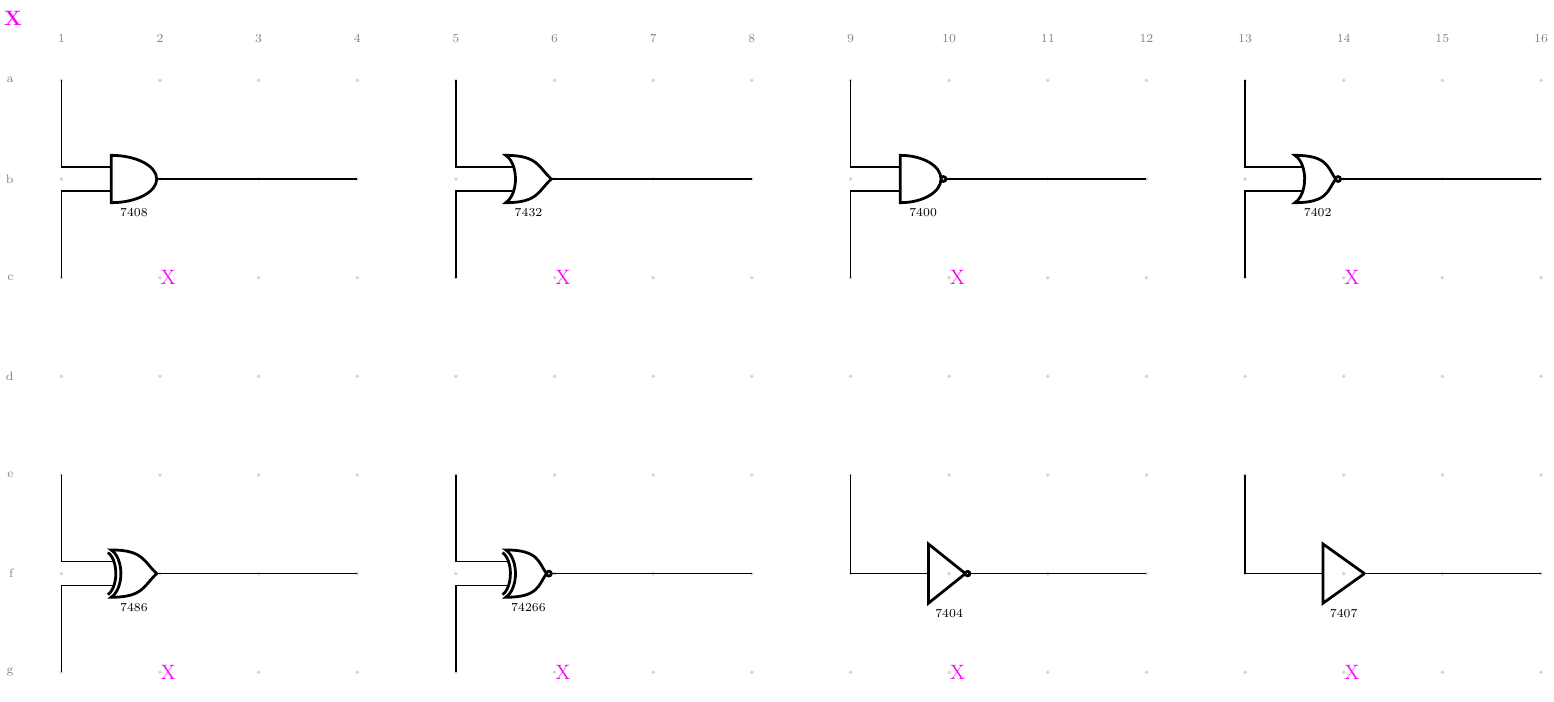
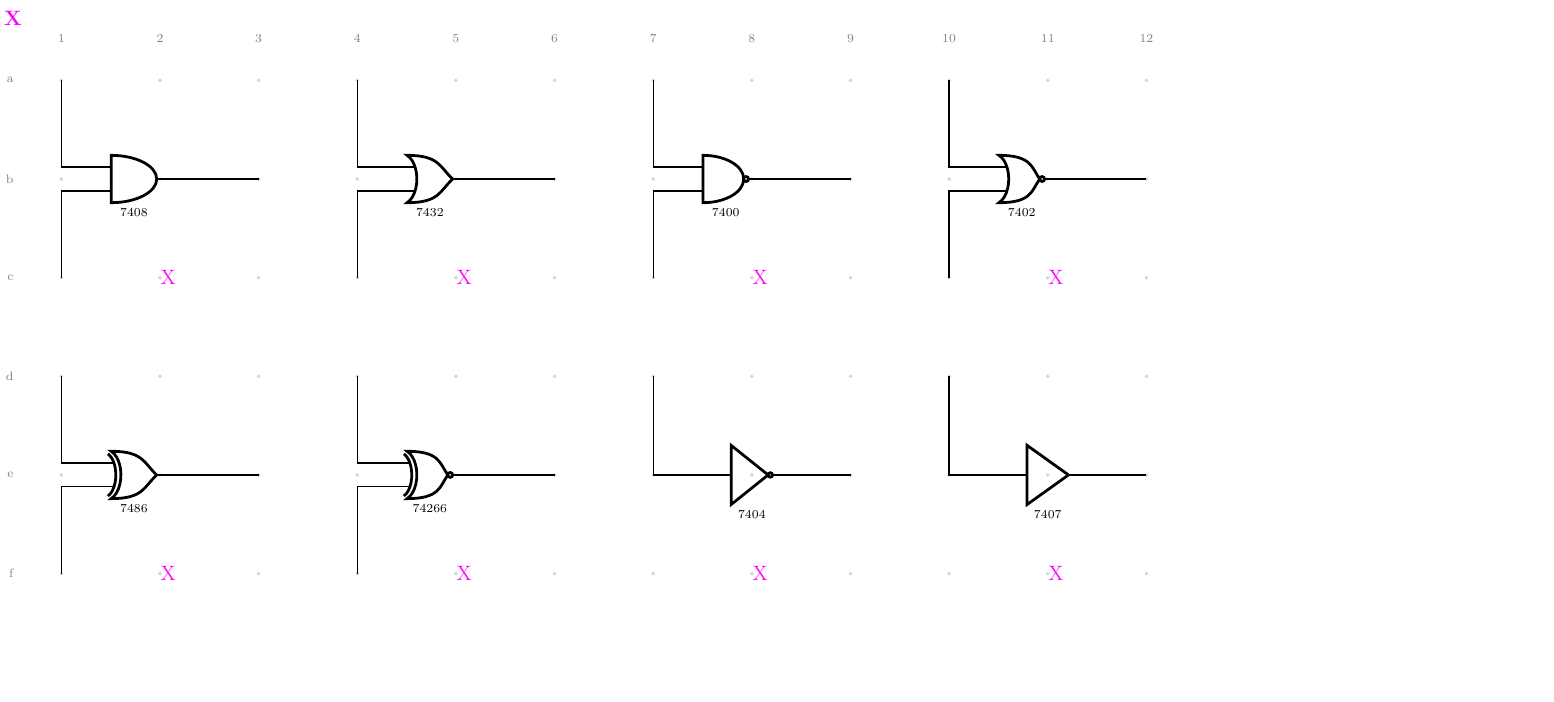
Before and after one commit to tommie-jp/tommie-fence, a LaTeX figure (packages/circuit-fence/examples/out/11-logic-1.tex): the whole page, the shorter picture padded with empty space. Compiled offline with pdfLaTeX.

Commit message:
docs: ロジックゲートの図を詰める
ゲートの間隔を 4 列から 3 列に、出力の線を 2 マスから 1 マスに
縮め、段の間の空行 (d 行) をなくす。16 列 × 7 行が 12 列 × 6 行に
収まり、埋め込み先 (syntax.md) で記号が大きく出る。

🤖 Generated with [Claude Code](https://claude.com/claude-code)

Co-Authored-By: Claude <noreply@anthropic.com>

```diff
--- a/packages/circuit-fence/examples/out/11-logic-1.tex
+++ b/packages/circuit-fence/examples/out/11-logic-1.tex
@@ -5,7 +5,7 @@
 \begin{document}
 \begin{circuitikz}[american, line width=0.8pt]
 \ctikzset{bipoles/length=1.2cm}
-\foreach \x in {0,2,4,6,8,10,12,14,16,18,20,22,24,26,28,30} {\foreach \y in {0,-2,-4,-6,-8,-10,-12} {\fill[gray, opacity=0.35] (\x,\y) circle (1.1pt);}}
+\foreach \x in {0,2,4,6,8,10,12,14,16,18,20,22} {\foreach \y in {0,-2,-4,-6,-8,-10} {\fill[gray, opacity=0.35] (\x,\y) circle (1.1pt);}}
 \node[gray, font=\scriptsize] at (0,0.84) {1};
 \node[gray, font=\scriptsize] at (2,0.84) {2};
 \node[gray, font=\scriptsize] at (4,0.84) {3};
@@ -18,101 +18,96 @@
 \node[gray, font=\scriptsize] at (18,0.84) {10};
 \node[gray, font=\scriptsize] at (20,0.84) {11};
 \node[gray, font=\scriptsize] at (22,0.84) {12};
-\node[gray, font=\scriptsize] at (24,0.84) {13};
-\node[gray, font=\scriptsize] at (26,0.84) {14};
-\node[gray, font=\scriptsize] at (28,0.84) {15};
-\node[gray, font=\scriptsize] at (30,0.84) {16};
 \node[gray, font=\scriptsize, anchor=east] at (-0.84,0) {a};
 \node[gray, font=\scriptsize, anchor=east] at (-0.84,-2) {b};
 \node[gray, font=\scriptsize, anchor=east] at (-0.84,-4) {c};
 \node[gray, font=\scriptsize, anchor=east] at (-0.84,-6) {d};
 \node[gray, font=\scriptsize, anchor=east] at (-0.84,-8) {e};
 \node[gray, font=\scriptsize, anchor=east] at (-0.84,-10) {f};
-\node[gray, font=\scriptsize, anchor=east] at (-0.84,-12) {g};
 \coordinate (b2) at (2,-2);
-\coordinate (b6) at (10,-2);
-\coordinate (b10) at (18,-2);
-\coordinate (b14) at (26,-2);
-\coordinate (f2) at (2,-10);
-\coordinate (f6) at (10,-10);
-\coordinate (f10) at (18,-10);
-\coordinate (f14) at (26,-10);
+\coordinate (b5) at (8,-2);
+\coordinate (b8) at (14,-2);
+\coordinate (b11) at (20,-2);
+\coordinate (e2) at (2,-8);
+\coordinate (e5) at (8,-8);
+\coordinate (e8) at (14,-8);
+\coordinate (e11) at (20,-8);
 \coordinate (a1) at (0,0);
 \coordinate (c1) at (0,-4);
-\coordinate (b4) at (6,-2);
-\coordinate (a5) at (8,0);
-\coordinate (c5) at (8,-4);
-\coordinate (b8) at (14,-2);
-\coordinate (a9) at (16,0);
-\coordinate (c9) at (16,-4);
+\coordinate (b3) at (4,-2);
+\coordinate (a4) at (6,0);
+\coordinate (c4) at (6,-4);
+\coordinate (b6) at (10,-2);
+\coordinate (a7) at (12,0);
+\coordinate (c7) at (12,-4);
+\coordinate (b9) at (16,-2);
+\coordinate (a10) at (18,0);
+\coordinate (c10) at (18,-4);
 \coordinate (b12) at (22,-2);
-\coordinate (a13) at (24,0);
-\coordinate (c13) at (24,-4);
-\coordinate (b16) at (30,-2);
-\coordinate (e1) at (0,-8);
-\coordinate (g1) at (0,-12);
+\coordinate (d1) at (0,-6);
+\coordinate (f1) at (0,-10);
+\coordinate (e3) at (4,-8);
+\coordinate (d4) at (6,-6);
 \coordinate (f4) at (6,-10);
-\coordinate (e5) at (8,-8);
-\coordinate (g5) at (8,-12);
-\coordinate (f8) at (14,-10);
+\coordinate (e6) at (10,-8);
+\coordinate (d7) at (12,-6);
 \coordinate (e9) at (16,-8);
-\coordinate (f12) at (22,-10);
-\coordinate (e13) at (24,-8);
-\coordinate (f16) at (30,-10);
+\coordinate (d10) at (18,-6);
+\coordinate (e12) at (22,-8);
 \node[and port] (part-U1) at (b2) {}; % line 3
 \node[font=\scriptsize, anchor=north] at (part-U1.south) {$\mathrm{7408}$}; % line 3
-\node[or port] (part-U2) at (b6) {}; % line 4
+\node[or port] (part-U2) at (b5) {}; % line 4
 \node[font=\scriptsize, anchor=north] at (part-U2.south) {$\mathrm{7432}$}; % line 4
-\node[nand port] (part-U3) at (b10) {}; % line 5
+\node[nand port] (part-U3) at (b8) {}; % line 5
 \node[font=\scriptsize, anchor=north] at (part-U3.south) {$\mathrm{7400}$}; % line 5
-\node[nor port] (part-U4) at (b14) {}; % line 6
+\node[nor port] (part-U4) at (b11) {}; % line 6
 \node[font=\scriptsize, anchor=north] at (part-U4.south) {$\mathrm{7402}$}; % line 6
-\node[xor port] (part-U5) at (f2) {}; % line 7
+\node[xor port] (part-U5) at (e2) {}; % line 7
 \node[font=\scriptsize, anchor=north] at (part-U5.south) {$\mathrm{7486}$}; % line 7
-\node[xnor port] (part-U6) at (f6) {}; % line 8
+\node[xnor port] (part-U6) at (e5) {}; % line 8
 \node[font=\scriptsize, anchor=north] at (part-U6.south) {$\mathrm{74266}$}; % line 8
-\node[not port] (part-U7) at (f10) {}; % line 9
+\node[not port] (part-U7) at (e8) {}; % line 9
 \node[font=\scriptsize, anchor=north] at (part-U7.south) {$\mathrm{7404}$}; % line 9
-\node[buffer port] (part-U8) at (f14) {}; % line 10
+\node[buffer port] (part-U8) at (e11) {}; % line 10
 \node[font=\scriptsize, anchor=north] at (part-U8.south) {$\mathrm{7407}$}; % line 10
 \draw (a1) |- (part-U1.in 1); % line 12
 \draw (c1) |- (part-U1.in 2); % line 13
-\draw (part-U1.out) -| (b4); % line 14
-\draw (a5) |- (part-U2.in 1); % line 15
-\draw (c5) |- (part-U2.in 2); % line 16
-\draw (part-U2.out) -| (b8); % line 17
-\draw (a9) |- (part-U3.in 1); % line 18
-\draw (c9) |- (part-U3.in 2); % line 19
-\draw (part-U3.out) -| (b12); % line 20
-\draw (a13) |- (part-U4.in 1); % line 21
-\draw (c13) |- (part-U4.in 2); % line 22
-\draw (part-U4.out) -| (b16); % line 23
-\draw (e1) |- (part-U5.in 1); % line 24
-\draw (g1) |- (part-U5.in 2); % line 25
-\draw (part-U5.out) -| (f4); % line 26
-\draw (e5) |- (part-U6.in 1); % line 27
-\draw (g5) |- (part-U6.in 2); % line 28
-\draw (part-U6.out) -| (f8); % line 29
-\draw (e9) |- (part-U7.in); % line 30
-\draw (part-U7.out) -| (f12); % line 31
-\draw (e13) |- (part-U8.in); % line 32
-\draw (part-U8.out) -| (f16); % line 33
+\draw (part-U1.out) -| (b3); % line 14
+\draw (a4) |- (part-U2.in 1); % line 15
+\draw (c4) |- (part-U2.in 2); % line 16
+\draw (part-U2.out) -| (b6); % line 17
+\draw (a7) |- (part-U3.in 1); % line 18
+\draw (c7) |- (part-U3.in 2); % line 19
+\draw (part-U3.out) -| (b9); % line 20
+\draw (a10) |- (part-U4.in 1); % line 21
+\draw (c10) |- (part-U4.in 2); % line 22
+\draw (part-U4.out) -| (b12); % line 23
+\draw (d1) |- (part-U5.in 1); % line 24
+\draw (f1) |- (part-U5.in 2); % line 25
+\draw (part-U5.out) -| (e3); % line 26
+\draw (d4) |- (part-U6.in 1); % line 27
+\draw (f4) |- (part-U6.in 2); % line 28
+\draw (part-U6.out) -| (e6); % line 29
+\draw (d7) |- (part-U7.in); % line 30
+\draw (part-U7.out) -| (e9); % line 31
+\draw (d10) |- (part-U8.in); % line 32
+\draw (part-U8.out) -| (e12); % line 33
 \path (0.095,-4.593) rectangle (3.905,-3.407); % line 35
 \node[anchor=west, inner sep=0, circuitnotemark, font=\large] at (2,-4) {X}; % line 35
-\path (8.222,-4.593) rectangle (11.778,-3.407); % line 36
-\node[anchor=west, inner sep=0, circuitnotemark, font=\large] at (10,-4) {X}; % line 36
-\path (15.841,-4.593) rectangle (20.159,-3.407); % line 37
-\node[anchor=west, inner sep=0, circuitnotemark, font=\large] at (18,-4) {X}; % line 37
-\path (23.968,-4.593) rectangle (28.032,-3.407); % line 38
-\node[anchor=west, inner sep=0, circuitnotemark, font=\large] at (26,-4) {X}; % line 38
-\path (0.095,-12.593) rectangle (3.905,-11.407); % line 39
-\node[anchor=west, inner sep=0, circuitnotemark, font=\large] at (2,-12) {X}; % line 39
-\path (7.841,-12.593) rectangle (12.159,-11.407); % line 40
-\node[anchor=west, inner sep=0, circuitnotemark, font=\large] at (10,-12) {X}; % line 40
-\path (15.968,-12.593) rectangle (20.032,-11.407); % line 41
-\node[anchor=west, inner sep=0, circuitnotemark, font=\large] at (18,-12) {X}; % line 41
-\path (23.587,-12.593) rectangle (28.413,-11.407); % line 42
-\node[anchor=west, inner sep=0, circuitnotemark, font=\large] at (26,-12) {X}; % line 42
+\path (6.222,-4.593) rectangle (9.778,-3.407); % line 36
+\node[anchor=west, inner sep=0, circuitnotemark, font=\large] at (8,-4) {X}; % line 36
+\path (11.968,-4.593) rectangle (16.032,-3.407); % line 37
+\node[anchor=west, inner sep=0, circuitnotemark, font=\large] at (14,-4) {X}; % line 37
+\path (17.968,-4.593) rectangle (22.032,-3.407); % line 38
+\node[anchor=west, inner sep=0, circuitnotemark, font=\large] at (20,-4) {X}; % line 38
+\path (0.095,-10.593) rectangle (3.905,-9.407); % line 39
+\node[anchor=west, inner sep=0, circuitnotemark, font=\large] at (2,-10) {X}; % line 39
+\path (5.841,-10.593) rectangle (10.159,-9.407); % line 40
+\node[anchor=west, inner sep=0, circuitnotemark, font=\large] at (8,-10) {X}; % line 40
+\path (12.095,-10.593) rectangle (15.905,-9.407); % line 41
+\node[anchor=west, inner sep=0, circuitnotemark, font=\large] at (14,-10) {X}; % line 41
+\path (17.587,-10.593) rectangle (22.413,-9.407); % line 42
+\node[anchor=west, inner sep=0, circuitnotemark, font=\large] at (20,-10) {X}; % line 42
 \node[anchor=south west, inner sep=2pt, circuitnotemark, font=\large\bfseries] (circuittitle) at (current bounding box.north west) {X};
 \path (circuittitle.south west) rectangle ++(5.652,0.593);
 \end{circuitikz}
```
Also changed, not shown: packages/circuit-fence/examples/11-logic.md (+34 -34 lines), packages/circuit-fence/examples/out/11-logic-1.png, packages/circuit-fence/examples/out/11-logic-1.svg.
